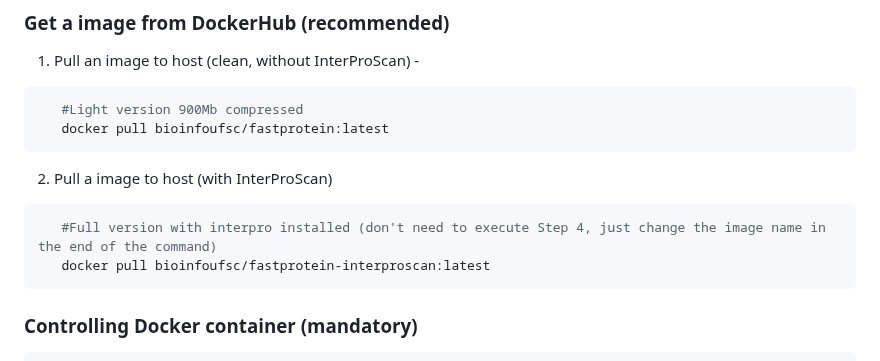
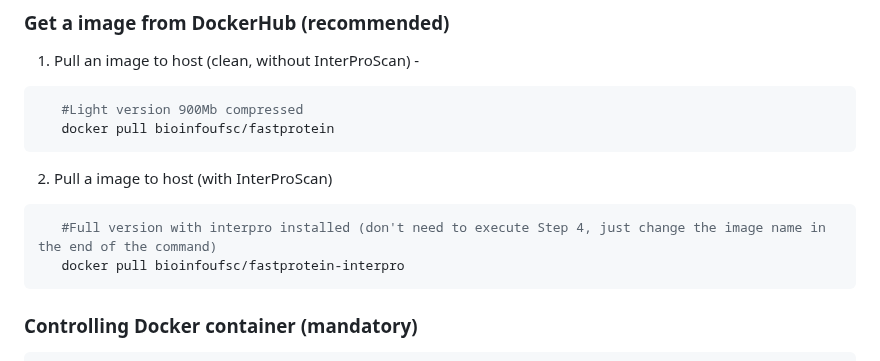
Before and after one commit to bioinformatics-ufsc/FastProtein, a Markdown page: README.md, the part around the change. Drawn GitHub-style.

Commit message:
Update README.md
Removendo as tags do docker pull

````diff
--- a/README.md
+++ b/README.md
@@ -194,12 +194,12 @@ If you have questions, suggestions or difficulties regarding the pipeline, pleas
 1. Pull an image to host (clean, without InterProScan) -
 ```bash
    #Light version 900Mb compressed
-   docker pull bioinfoufsc/fastprotein:latest
+   docker pull bioinfoufsc/fastprotein
 ```
 2. Pull a image to host (with InterProScan)
 ```bash
    #Full version with interpro installed (don't need to execute Step 4, just change the image name in the end of the command)
-   docker pull bioinfoufsc/fastprotein-interproscan:latest
+   docker pull bioinfoufsc/fastprotein-interpro
 ```
 
 ### **Controlling Docker container (mandatory)**
````
